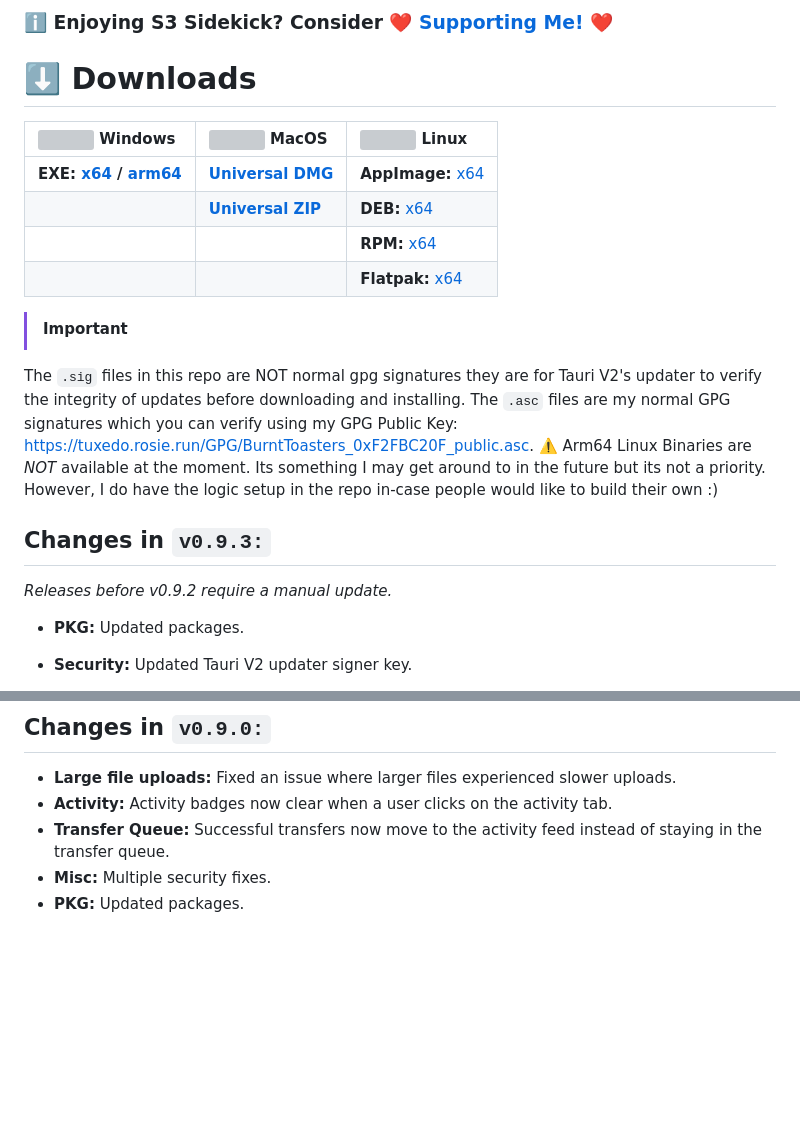
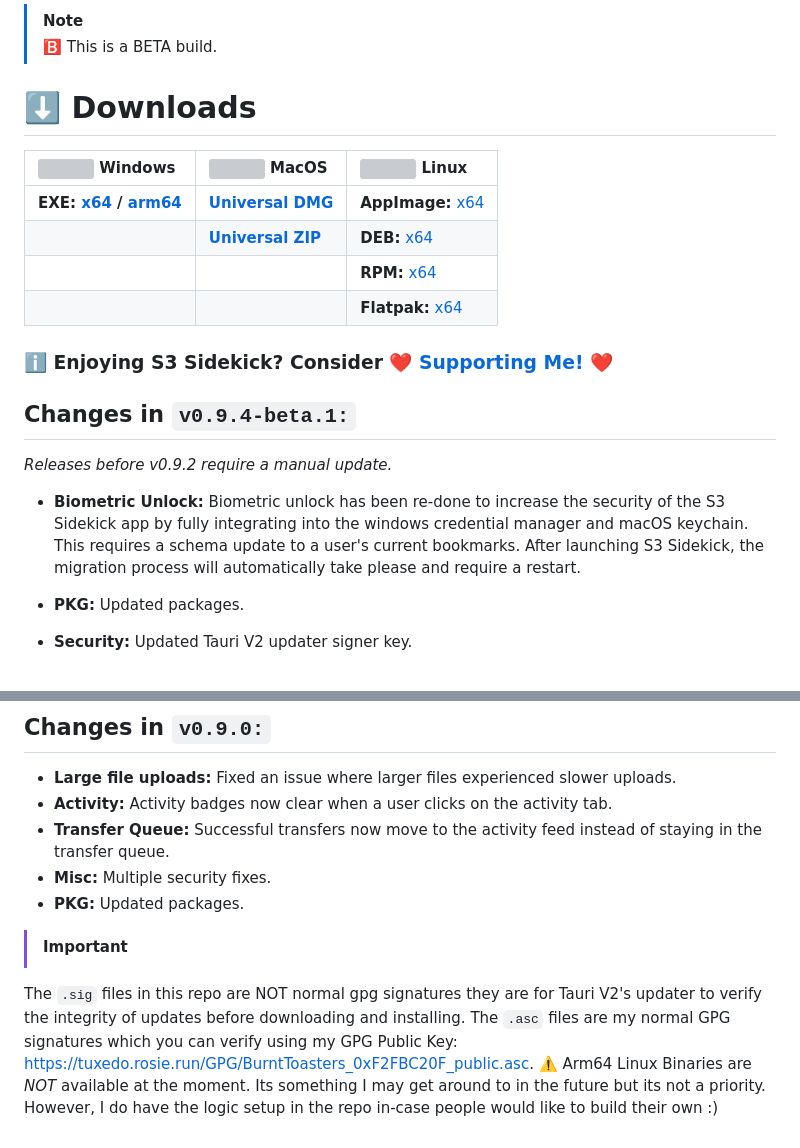
Before and after one commit to BurntToasters/S3-Sidekick, a Markdown page: CHANGELOG.md, 2 parts joined by grey strips. Rendered like a GitHub page; folded sections open; blank space fills up the shorter version; grey boxes are pictures that could not be loaded.

```diff
--- a/CHANGELOG.md
+++ b/CHANGELOG.md
@@ -1,4 +1,5 @@
-### ℹ️ Enjoying S3 Sidekick? Consider [❤️ Supporting Me! ❤️](https://rosie.run/support)
+> [!NOTE]
+> 🅱️ This is a BETA build.
 
 # ⬇️ Downloads
 
@@ -11,11 +12,9 @@
 
-> [!IMPORTANT]
-The `.sig` files in this repo are NOT normal gpg signatures they are for Tauri V2's updater to verify the integrity of updates before downloading and installing.
-The `.asc` files are my normal GPG signatures which you can verify using my GPG Public Key: https://tuxedo.rosie.run/GPG/BurntToasters_0xF2FBC20F_public.asc.
-⚠️ Arm64 Linux Binaries are *NOT* available at the moment. Its something I may get around to in the future but its not a priority. However, I do have the logic setup in the repo in-case people would like to build their own :)
+### ℹ️ Enjoying S3 Sidekick? Consider [❤️ Supporting Me! ❤️](https://rosie.run/support)
 
-## Changes  in `v0.9.3:`
+## Changes  in `v0.9.4-beta.1:`
 *Releases before v0.9.2 require a manual update.*
+* **Biometric Unlock:** Biometric unlock has been re-done to increase the security of the S3 Sidekick app by fully integrating into the windows credential manager and macOS keychain. This requires a schema update to a user's current bookmarks. After launching S3 Sidekick, the migration process will automatically take please and require a restart.
 * **PKG:** Updated packages.
 
 
@@ -38,3 +37,9 @@ The `.asc` files are my normal GPG signatures which you can verify using my GPG
 * **PKG:** Updated packages.
 
 </details>
+
+
+> [!IMPORTANT]
+The `.sig` files in this repo are NOT normal gpg signatures they are for Tauri V2's updater to verify the integrity of updates before downloading and installing.
+The `.asc` files are my normal GPG signatures which you can verify using my GPG Public Key: https://tuxedo.rosie.run/GPG/BurntToasters_0xF2FBC20F_public.asc.
+⚠️ Arm64 Linux Binaries are *NOT* available at the moment. Its something I may get around to in the future but its not a priority. However, I do have the logic setup in the repo in-case people would like to build their own :)
```
Also changed, not shown: other parts of CHANGELOG.md (+4 -4 lines).
